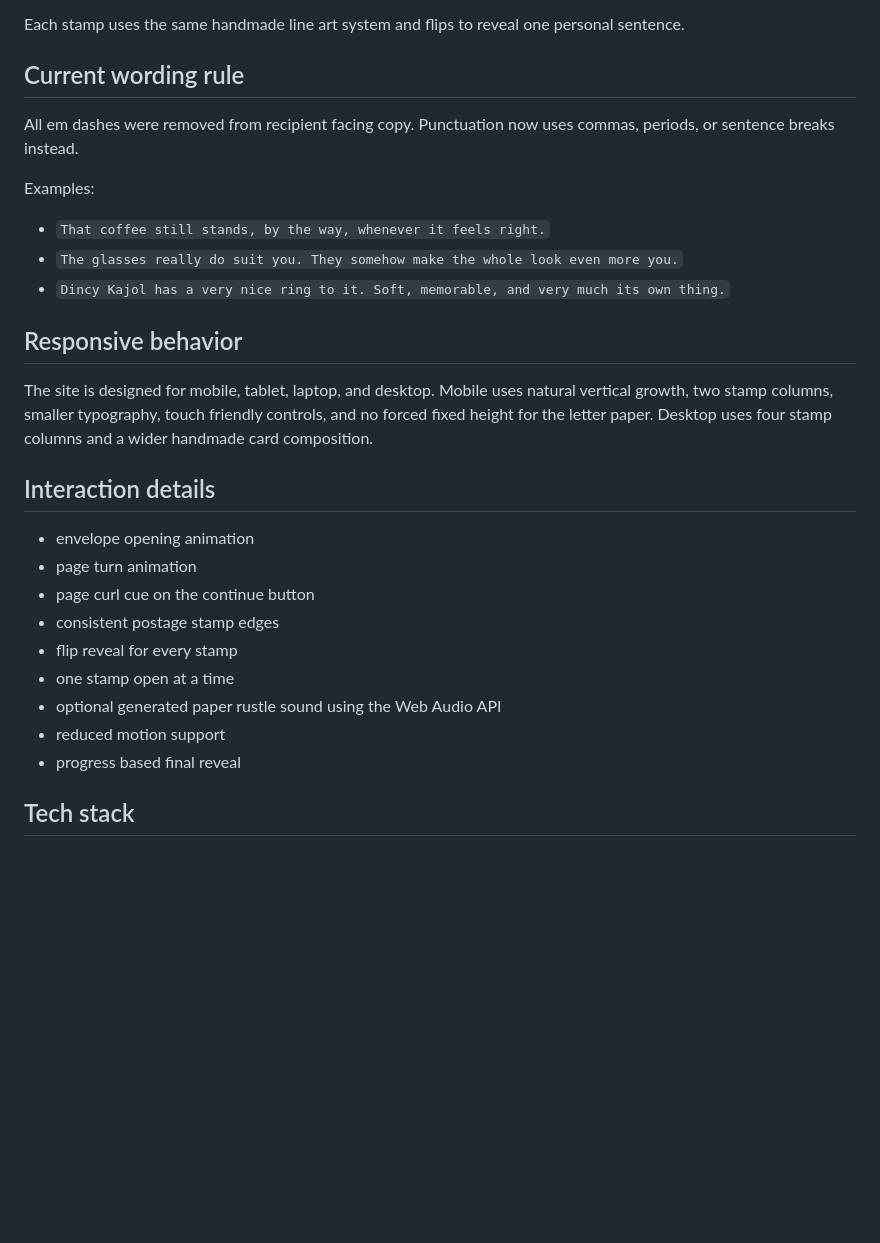
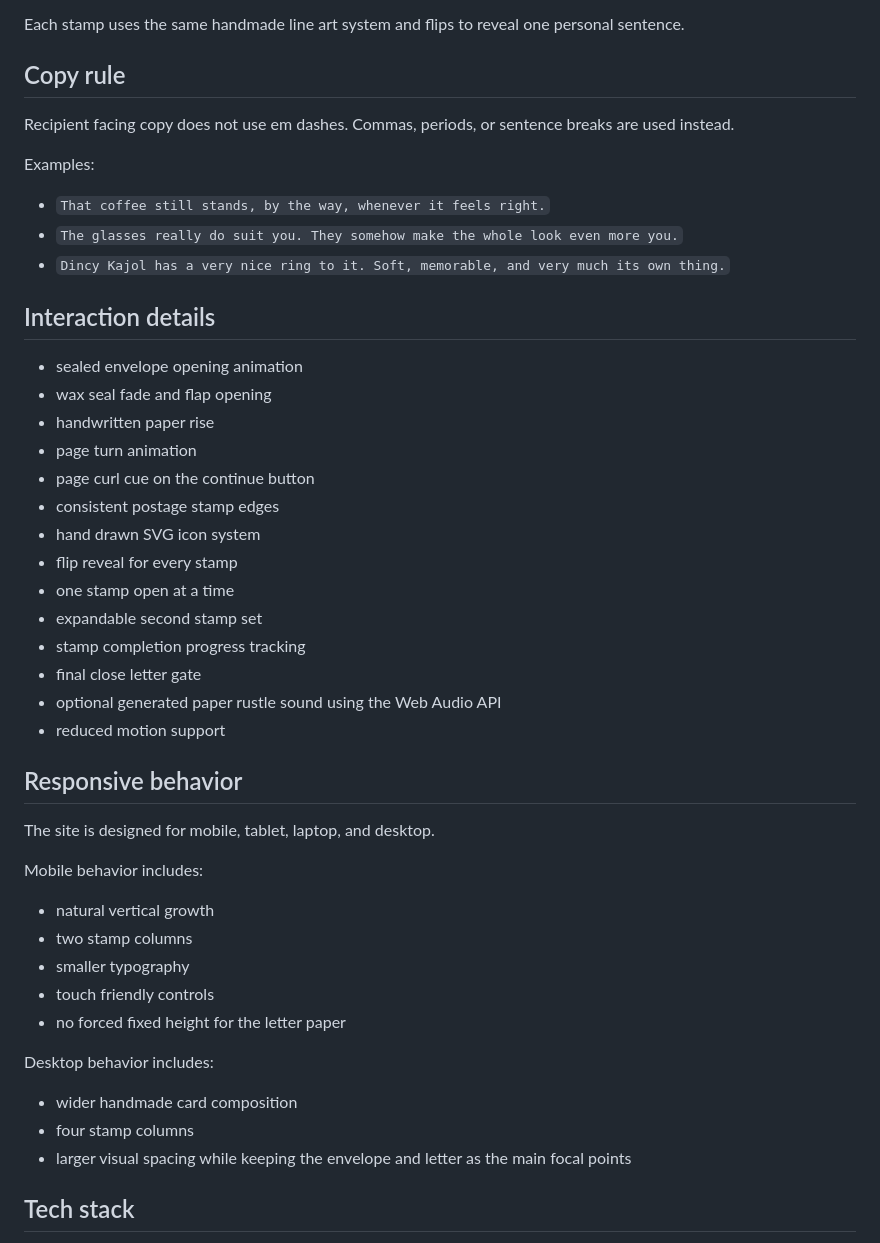
Before and after one commit to scarsymmetry899/deardincy, a Markdown page: README.md, the part around one of its changes. GitHub-like rendering; blank space fills up the shorter version.

```diff
--- a/README.md
+++ b/README.md
@@ -67,9 +86,9 @@ The 19 stamps cover:
 
 Each stamp uses the same handmade line art system and flips to reveal one personal sentence.
 
-## Current wording rule
+## Copy rule
 
-All em dashes were removed from recipient facing copy. Punctuation now uses commas, periods, or sentence breaks instead.
+Recipient facing copy does not use em dashes. Commas, periods, or sentence breaks are used instead.
 
 Examples:
 
@@ -77,21 +96,40 @@ Examples:
 - `The glasses really do suit you. They somehow make the whole look even more you.`
 - `Dincy Kajol has a very nice ring to it. Soft, memorable, and very much its own thing.`
 
-## Responsive behavior
-
-The site is designed for mobile, tablet, laptop, and desktop. Mobile uses natural vertical growth, two stamp columns, smaller typography, touch friendly controls, and no forced fixed height for the letter paper. Desktop uses four stamp columns and a wider handmade card composition.
-
 ## Interaction details
 
-- envelope opening animation
+- sealed envelope opening animation
+- wax seal fade and flap opening
+- handwritten paper rise
 - page turn animation
 - page curl cue on the continue button
 - consistent postage stamp edges
+- hand drawn SVG icon system
 - flip reveal for every stamp
 - one stamp open at a time
+- expandable second stamp set
+- stamp completion progress tracking
+- final close letter gate
 - optional generated paper rustle sound using the Web Audio API
 - reduced motion support
-- progress based final reveal
+
+## Responsive behavior
+
+The site is designed for mobile, tablet, laptop, and desktop.
+
+Mobile behavior includes:
+
+- natural vertical growth
+- two stamp columns
+- smaller typography
+- touch friendly controls
+- no forced fixed height for the letter paper
+
+Desktop behavior includes:
+
+- wider handmade card composition
+- four stamp columns
+- larger visual spacing while keeping the envelope and letter as the main focal points
 
 ## Tech stack
 
```
Also changed, not shown: other parts of README.md (+64 -15 lines).
